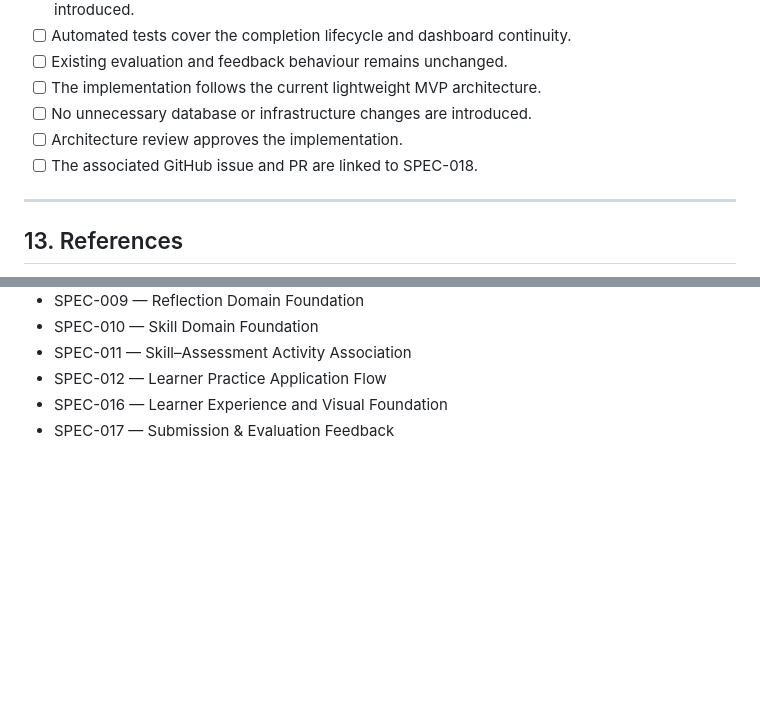
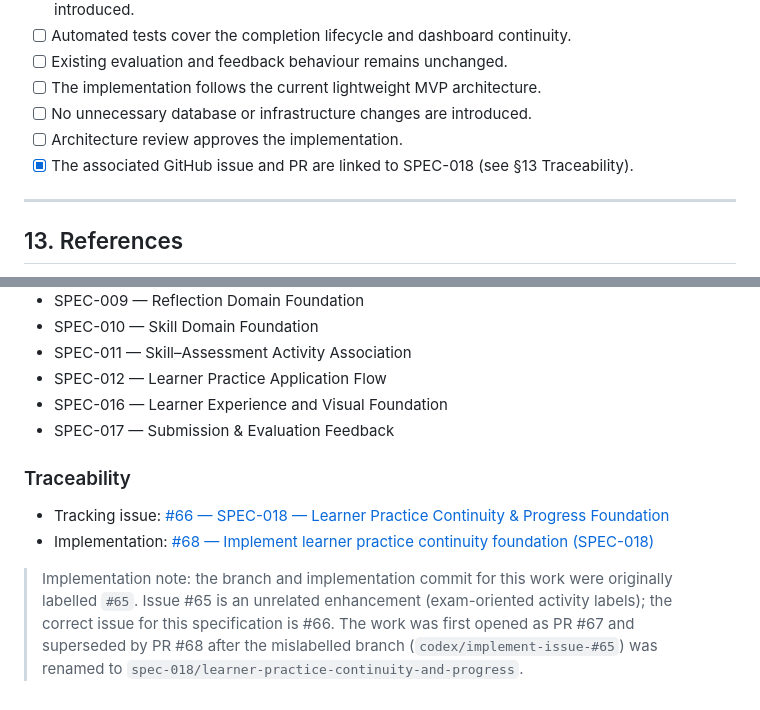
Before and after one commit to h3xh4wk/fablit, a Markdown page: specifications/platform/SPEC-018-learner-practice-continuity-and-progress-foundation.md, 2 parts joined by grey strips. GitHub-like rendering; blank space fills up the shorter version.

Commit message:
docs: link SPEC-018 to issue #66 and PR #68
Record the correct GitHub traceability for the learner practice continuity
work after the branch and implementation commit were found to be mislabelled
against the unrelated issue #65. SPEC-018 now references issue #66 and the
implementation PR, with a note that PR #67 was superseded by the renamed
branch spec-018/learner-practice-continuity-and-progress.

🤖 Generated with Codebuff
Co-Authored-By: Codebuff <noreply@codebuff.com>

```diff
--- a/specifications/platform/SPEC-018-learner-practice-continuity-and-progress-foundation.md
+++ b/specifications/platform/SPEC-018-learner-practice-continuity-and-progress-foundation.md
@@ -313,7 +313,7 @@ SPEC-018 is complete when:
 - [ ] The implementation follows the current lightweight MVP architecture.
 - [ ] No unnecessary database or infrastructure changes are introduced.
 - [ ] Architecture review approves the implementation.
-- [ ] The associated GitHub issue and PR are linked to SPEC-018.
+- [x] The associated GitHub issue and PR are linked to SPEC-018 (see §13 Traceability).
 
 ---
 
@@ -328,3 +328,15 @@ SPEC-018 is complete when:
 - SPEC-012 — Learner Practice Application Flow
 - SPEC-016 — Learner Experience and Visual Foundation
 - SPEC-017 — Submission & Evaluation Feedback
+
+### Traceability
+
+- Tracking issue: [#66 — SPEC-018 — Learner Practice Continuity & Progress Foundation](https://github.com/h3xh4wk/fablit/issues/66)
+- Implementation: [#68 — Implement learner practice continuity foundation (SPEC-018)](https://github.com/h3xh4wk/fablit/pulls/68)
+
+> Implementation note: the branch and implementation commit for this work were
+> originally labelled `#65`. Issue #65 is an unrelated enhancement (exam-oriented
+> activity labels); the correct issue for this specification is #66. The work was
+> first opened as PR #67 and superseded by PR #68 after the mislabelled branch
+> (`codex/implement-issue-#65`) was renamed to
+> `spec-018/learner-practice-continuity-and-progress`.
```
Also changed, not shown: CHANGELOG.md (+1 -1 lines).
